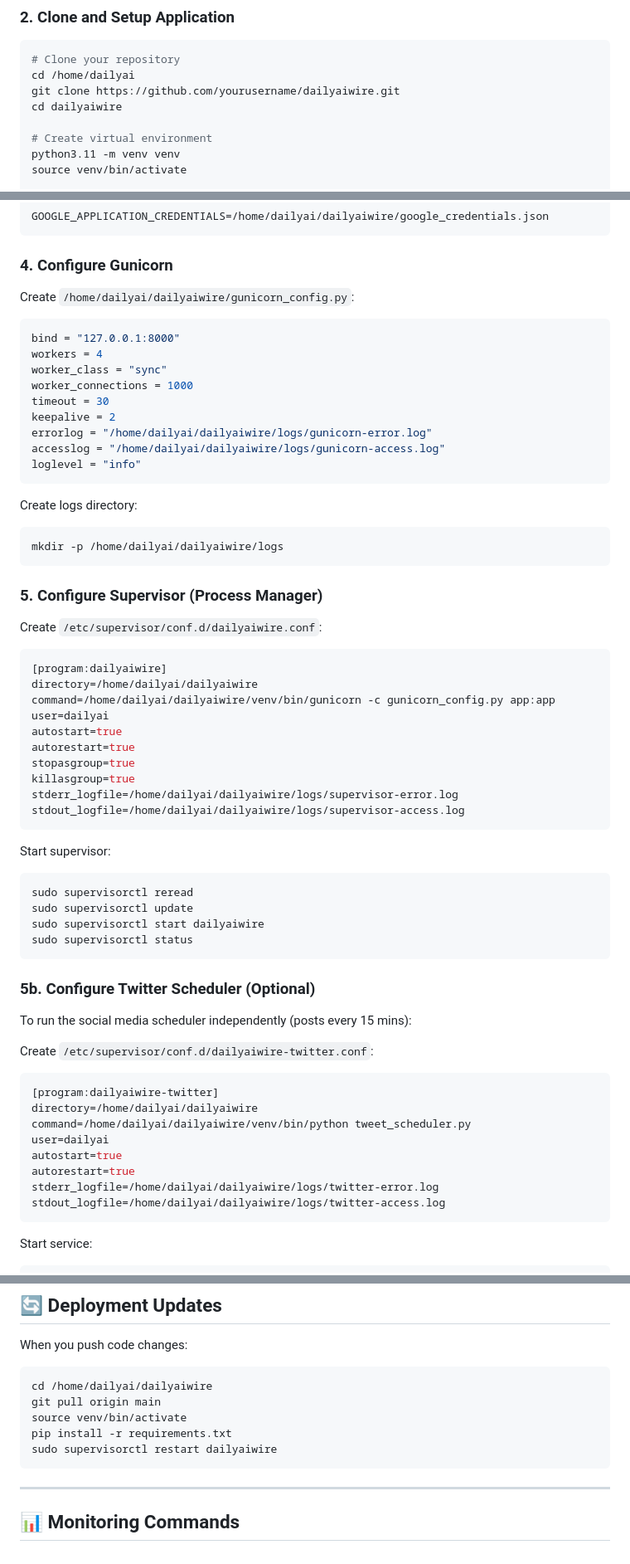
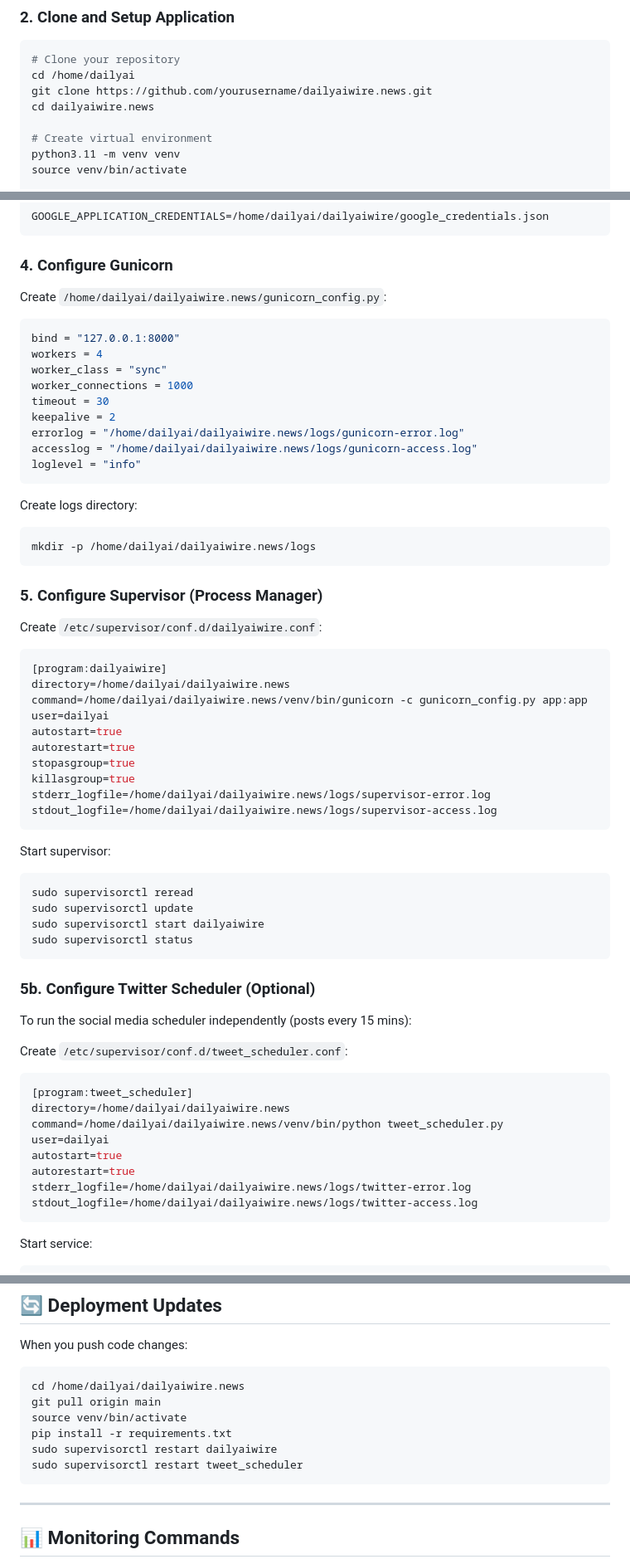
Before and after one commit to eoz1122/dailyaiwire.news, a Markdown page: DEPLOYMENT.md, 3 parts joined by grey strips. Shown at 83% size. GitHub-like rendering.

Commit message:
Update deployment guide with correct directory paths and supervisor process names

````diff
--- a/DEPLOYMENT.md
+++ b/DEPLOYMENT.md
@@ -25,8 +25,8 @@ su - dailyai
 ```bash
 # Clone your repository
 cd /home/dailyai
-git clone https://github.com/yourusername/dailyaiwire.git
-cd dailyaiwire
+git clone https://github.com/yourusername/dailyaiwire.news.git
+cd dailyaiwire.news
 
 # Create virtual environment
 python3.11 -m venv venv
@@ -58,7 +58,7 @@ GOOGLE_APPLICATION_CREDENTIALS=/home/dailyai/dailyaiwire/google_credentials.json
 
 ### 4. Configure Gunicorn
 
-Create `/home/dailyai/dailyaiwire/gunicorn_config.py`:
+Create `/home/dailyai/dailyaiwire.news/gunicorn_config.py`:
 
 ```python
 bind = "127.0.0.1:8000"
@@ -67,14 +67,14 @@ worker_class = "sync"
 worker_connections = 1000
 timeout = 30
 keepalive = 2
-errorlog = "/home/dailyai/dailyaiwire/logs/gunicorn-error.log"
-accesslog = "/home/dailyai/dailyaiwire/logs/gunicorn-access.log"
+errorlog = "/home/dailyai/dailyaiwire.news/logs/gunicorn-error.log"
+accesslog = "/home/dailyai/dailyaiwire.news/logs/gunicorn-access.log"
 loglevel = "info"
 ```
 
 Create logs directory:
 ```bash
-mkdir -p /home/dailyai/dailyaiwire/logs
+mkdir -p /home/dailyai/dailyaiwire.news/logs
 ```
 
 ### 5. Configure Supervisor (Process Manager)
@@ -83,15 +83,15 @@ Create `/etc/supervisor/conf.d/dailyaiwire.conf`:
 
 ```ini
 [program:dailyaiwire]
-directory=/home/dailyai/dailyaiwire
-command=/home/dailyai/dailyaiwire/venv/bin/gunicorn -c gunicorn_config.py app:app
+directory=/home/dailyai/dailyaiwire.news
+command=/home/dailyai/dailyaiwire.news/venv/bin/gunicorn -c gunicorn_config.py app:app
 user=dailyai
 autostart=true
 autorestart=true
 stopasgroup=true
 killasgroup=true
-stderr_logfile=/home/dailyai/dailyaiwire/logs/supervisor-error.log
-stdout_logfile=/home/dailyai/dailyaiwire/logs/supervisor-access.log
+stderr_logfile=/home/dailyai/dailyaiwire.news/logs/supervisor-error.log
+stdout_logfile=/home/dailyai/dailyaiwire.news/logs/supervisor-access.log
 ```
 
 Start supervisor:
@@ -105,16 +105,16 @@ sudo supervisorctl status
 ### 5b. Configure Twitter Scheduler (Optional)
 To run the social media scheduler independently (posts every 15 mins):
 
-Create `/etc/supervisor/conf.d/dailyaiwire-twitter.conf`:
+Create `/etc/supervisor/conf.d/tweet_scheduler.conf`:
 ```ini
-[program:dailyaiwire-twitter]
-directory=/home/dailyai/dailyaiwire
-command=/home/dailyai/dailyaiwire/venv/bin/python tweet_scheduler.py
+[program:tweet_scheduler]
+directory=/home/dailyai/dailyaiwire.news
+command=/home/dailyai/dailyaiwire.news/venv/bin/python tweet_scheduler.py
 user=dailyai
 autostart=true
 autorestart=true
-stderr_logfile=/home/dailyai/dailyaiwire/logs/twitter-error.log
-stdout_logfile=/home/dailyai/dailyaiwire/logs/twitter-access.log
+stderr_logfile=/home/dailyai/dailyaiwire.news/logs/twitter-error.log
+stdout_logfile=/home/dailyai/dailyaiwire.news/logs/twitter-access.log
 ```
 
 Start service:
@@ -204,11 +204,12 @@ sudo ufw enable
 When you push code changes:
 
 ```bash
-cd /home/dailyai/dailyaiwire
+cd /home/dailyai/dailyaiwire.news
 git pull origin main
 source venv/bin/activate
 pip install -r requirements.txt
 sudo supervisorctl restart dailyaiwire
+sudo supervisorctl restart tweet_scheduler
 ```
 
 ---
````
Also changed, not shown: other parts of DEPLOYMENT.md (+2 -2 lines).
